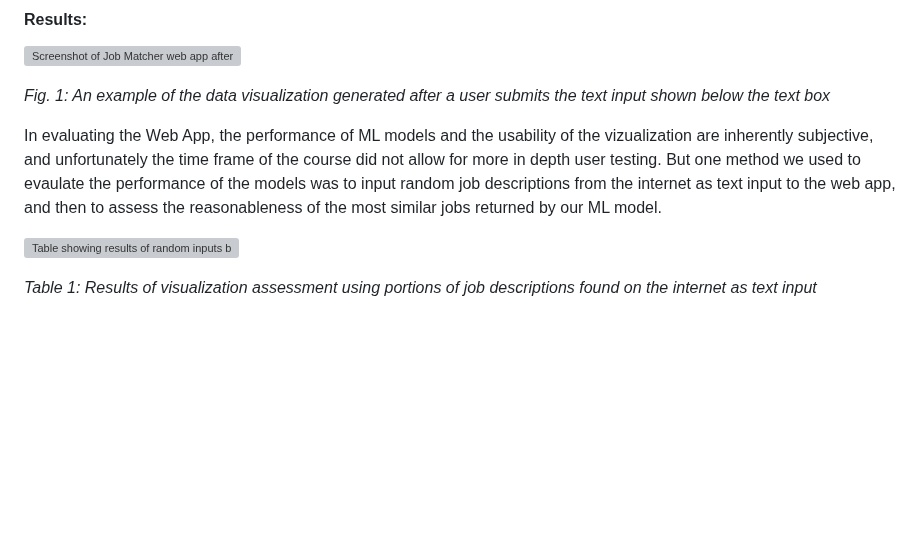
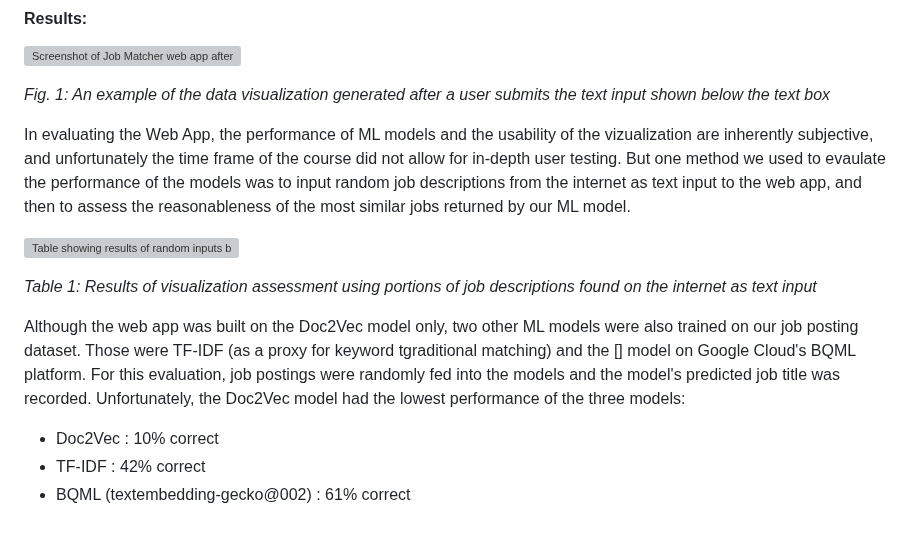
Before and after one commit to nreinig3/job-matcher-webapp, a Markdown page: README.md, the part around the change. GitHub-like rendering; blank space fills up the shorter version; grey boxes are pictures that could not be loaded.

```diff
--- a/README.md
+++ b/README.md
@@ -37,10 +37,15 @@ Users' textual input is captured from the text box in the web app, and sent to a
 
  *Fig. 1: An example of the data visualization generated after a user submits the text input shown below the text box*
 
-In evaluating the Web App, the performance of ML models and the usability of the vizualization are inherently subjective, and unfortunately the time frame of the course did not allow for more in depth user testing. But one method we used to evaulate the performance of the models was to input random job descriptions from the internet as text input to the web app, and then to assess the reasonableness of the most similar jobs returned by our ML model.
+In evaluating the Web App, the performance of ML models and the usability of the vizualization are inherently subjective, and unfortunately the time frame of the course did not allow for in-depth user testing. But one method we used to evaulate the performance of the models was to input random job descriptions from the internet as text input to the web app, and then to assess the reasonableness of the most similar jobs returned by our ML model.
 
 <img width="850" height="241" alt="image" src="https://github.com/user-attachments/assets/b0580944-2908-498c-9d58-dfd0fc1c1507"
     alt="Table showing results of random inputs based on job descriptions found on the internet"
     style="width: 70%; height: auto;">
 
 *Table 1: Results of visualization assessment using portions of job descriptions found on the internet as text input*
+
+Although the web app was built on the Doc2Vec model only, two other ML models were also trained on our job posting dataset. Those were TF-IDF (as a proxy for keyword tgraditional matching) and the [] model on Google Cloud's BQML platform. For this evaluation, job postings were randomly fed into the models and the model's predicted job title was recorded. Unfortunately, the Doc2Vec model had the lowest performance of the three models:
+* Doc2Vec : 10% correct
+* TF-IDF : 42% correct
+* BQML (textembedding-gecko@002) : 61% correct
```
